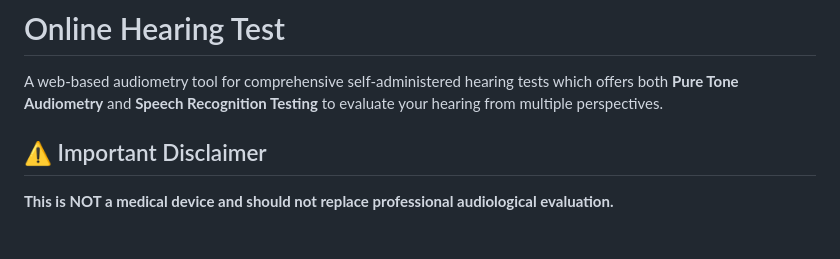
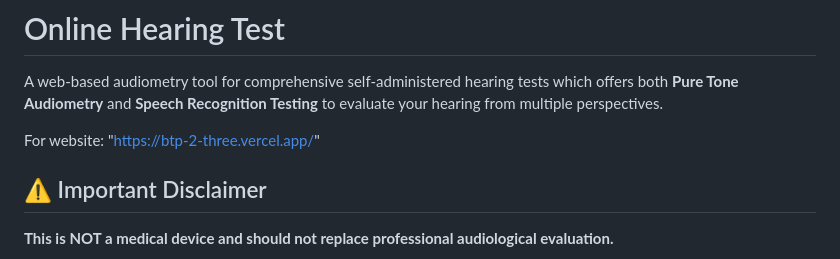
Before and after one commit to Terminator-07/BTP-2_Hearing-Test, a Markdown page: README.md, the part around the change. GitHub-like rendering; blank space fills up the shorter version.

Commit message:
added deployment link

```diff
--- a/README.md
+++ b/README.md
@@ -2,7 +2,7 @@
 
 A web-based audiometry tool for comprehensive self-administered hearing tests which offers both **Pure Tone Audiometry** and **Speech Recognition Testing** to evaluate your hearing from multiple perspectives.
 
-
+For website: "https://btp-2-three.vercel.app/"
 
 ## ⚠️ Important Disclaimer
 
```
